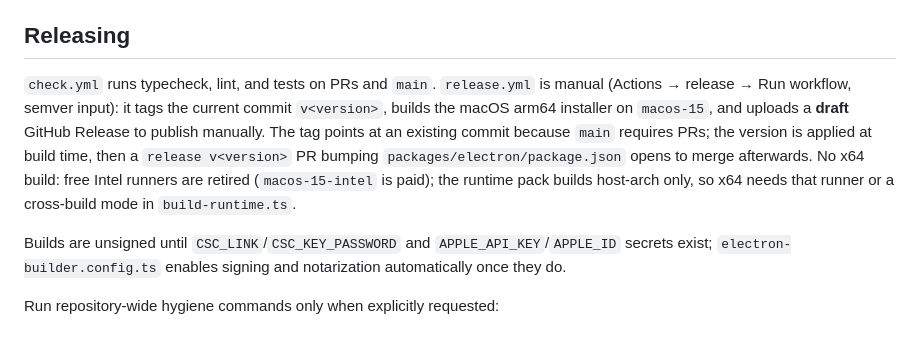
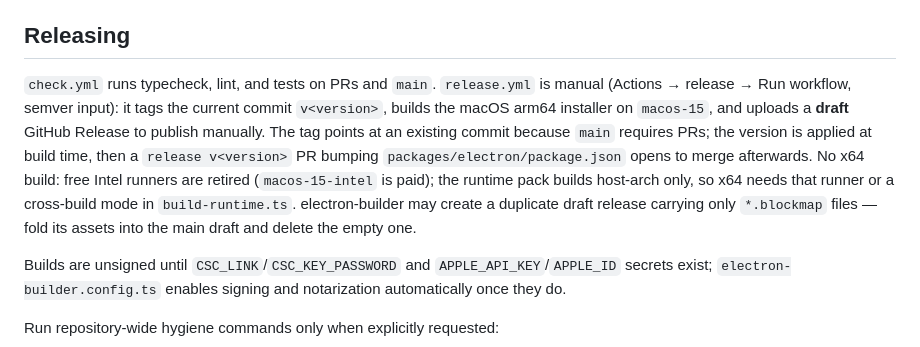
Before and after one commit to MrHertal/kowork, a Markdown page: AGENTS.md, the part around the change. GitHub-like rendering.

Commit message:
note duplicate draft quirk (#18)

```diff
--- a/AGENTS.md
+++ b/AGENTS.md
@@ -130,7 +130,7 @@ Before typechecking the app, regenerate affected artifacts:
 
 ## Releasing
 
-`check.yml` runs typecheck, lint, and tests on PRs and `main`. `release.yml` is manual (Actions → release → Run workflow, semver input): it tags the current commit `v<version>`, builds the macOS arm64 installer on `macos-15`, and uploads a **draft** GitHub Release to publish manually. The tag points at an existing commit because `main` requires PRs; the version is applied at build time, then a `release v<version>` PR bumping `packages/electron/package.json` opens to merge afterwards. No x64 build: free Intel runners are retired (`macos-15-intel` is paid); the runtime pack builds host-arch only, so x64 needs that runner or a cross-build mode in `build-runtime.ts`.
+`check.yml` runs typecheck, lint, and tests on PRs and `main`. `release.yml` is manual (Actions → release → Run workflow, semver input): it tags the current commit `v<version>`, builds the macOS arm64 installer on `macos-15`, and uploads a **draft** GitHub Release to publish manually. The tag points at an existing commit because `main` requires PRs; the version is applied at build time, then a `release v<version>` PR bumping `packages/electron/package.json` opens to merge afterwards. No x64 build: free Intel runners are retired (`macos-15-intel` is paid); the runtime pack builds host-arch only, so x64 needs that runner or a cross-build mode in `build-runtime.ts`. electron-builder may create a duplicate draft release carrying only `*.blockmap` files — fold its assets into the main draft and delete the empty one.
 
 Builds are unsigned until `CSC_LINK`/`CSC_KEY_PASSWORD` and `APPLE_API_KEY`/`APPLE_ID` secrets exist; `electron-builder.config.ts` enables signing and notarization automatically once they do.
 
```
